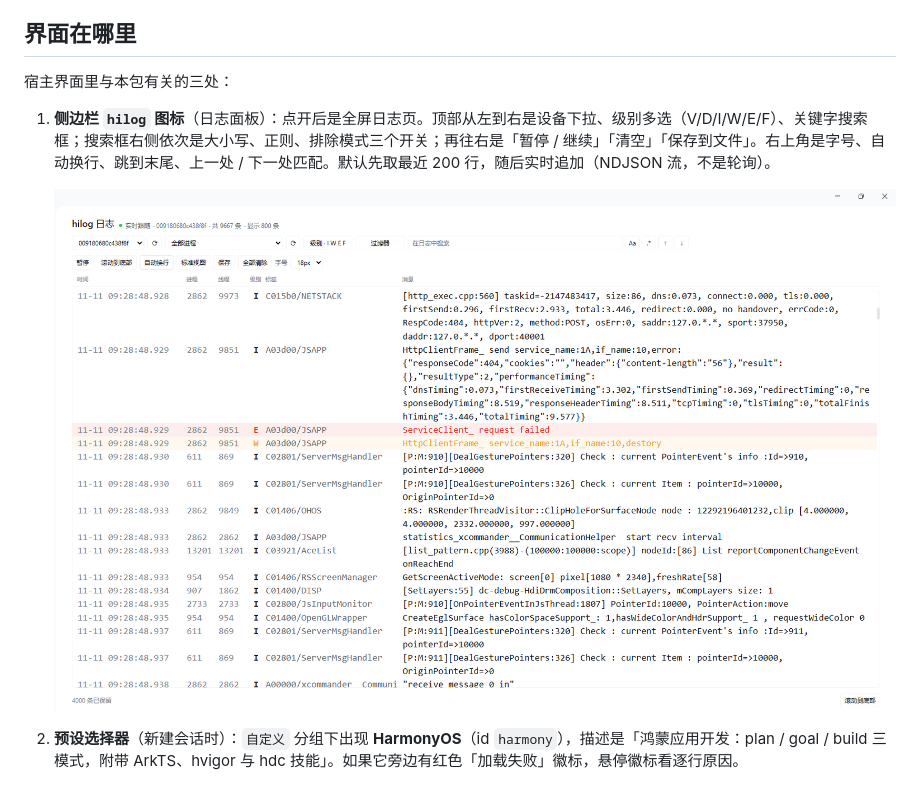
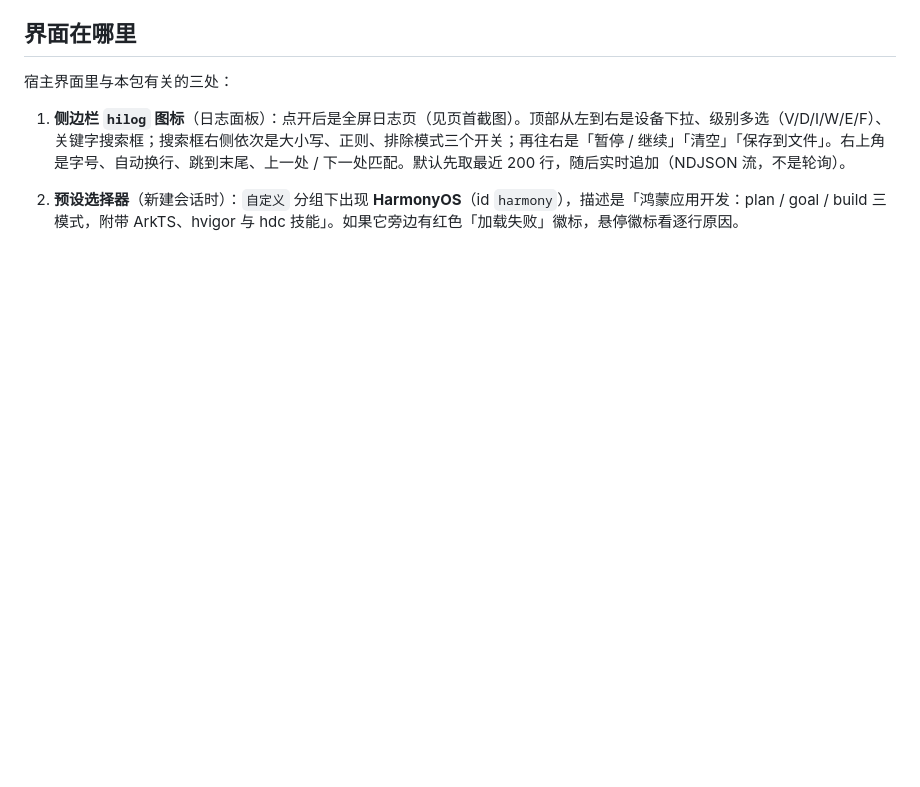
Before and after one commit to mobius-2046/dsh-harmonyos-agent, a Markdown page: README.md, the part around one of its changes. Rendered like a GitHub page; pictures changed too: docs/hilog-panel.png; blank space fills up the shorter version.

Commit message:
Use hilog panel as cover image and redact device serial

```diff
--- a/README.md
+++ b/README.md
@@ -113,9 +117,7 @@ npm test    # scripts/selftest.mjs，19 项离线断言
 
 宿主界面里与本包有关的三处：
 
-1. **侧边栏 `hilog` 图标**（日志面板）：点开后是全屏日志页。顶部从左到右是设备下拉、级别多选（V/D/I/W/E/F）、关键字搜索框；搜索框右侧依次是大小写、正则、排除模式三个开关；再往右是「暂停 / 继续」「清空」「保存到文件」。右上角是字号、自动换行、跳到末尾、上一处 / 下一处匹配。默认先取最近 200 行，随后实时追加（NDJSON 流，不是轮询）。
-
-   ![hilog 面板：选中设备后的实时日志](docs/hilog-panel.png)
+1. **侧边栏 `hilog` 图标**（日志面板）：点开后是全屏日志页（见页首截图）。顶部从左到右是设备下拉、级别多选（V/D/I/W/E/F）、关键字搜索框；搜索框右侧依次是大小写、正则、排除模式三个开关；再往右是「暂停 / 继续」「清空」「保存到文件」。右上角是字号、自动换行、跳到末尾、上一处 / 下一处匹配。默认先取最近 200 行，随后实时追加（NDJSON 流，不是轮询）。
 
 2. **预设选择器**（新建会话时）：`自定义` 分组下出现 **HarmonyOS**（id `harmony`），描述是「鸿蒙应用开发：plan / goal / build 三模式，附带 ArkTS、hvigor 与 hdc 技能」。如果它旁边有红色「加载失败」徽标，悬停徽标看逐行原因。
 
```
Also changed, not shown: other parts of README.md (+4 -0 lines).
